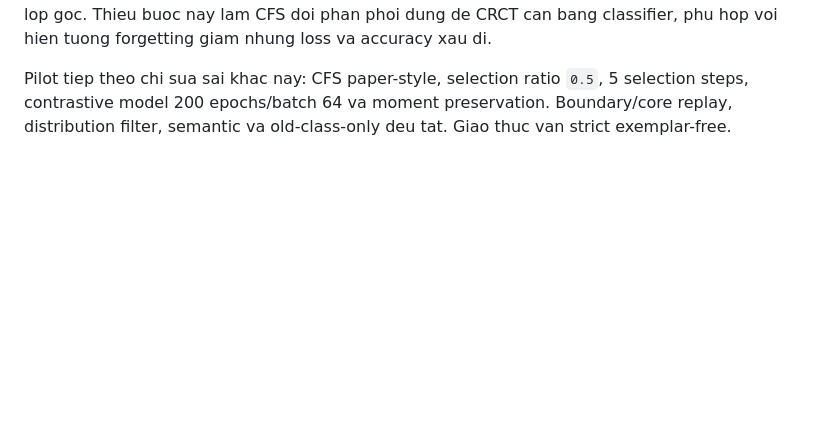
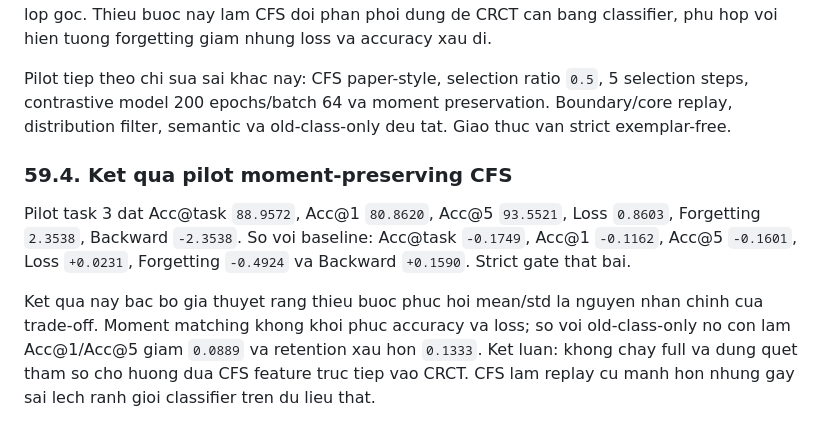
Before and after one commit to Truong140206/Hybrid_ReMatching, a Markdown page: EXPERIMENT_PROGRESS_VI.md, the part around the change. Drawn GitHub-style; blank space fills up the shorter version.

Commit message:
record moment-preserving CFS pilot result

```diff
--- a/EXPERIMENT_PROGRESS_VI.md
+++ b/EXPERIMENT_PROGRESS_VI.md
@@ -2477,3 +2477,17 @@ Pilot tiep theo chi sua sai khac nay: CFS paper-style, selection ratio `0.5`, 5
 selection steps, contrastive model 200 epochs/batch 64 va moment preservation.
 Boundary/core replay, distribution filter, semantic va old-class-only deu tat.
 Giao thuc van strict exemplar-free.
+
+### 59.4. Ket qua pilot moment-preserving CFS
+
+Pilot task 3 dat Acc@task `88.9572`, Acc@1 `80.8620`, Acc@5 `93.5521`,
+Loss `0.8603`, Forgetting `2.3538`, Backward `-2.3538`. So voi baseline:
+Acc@task `-0.1749`, Acc@1 `-0.1162`, Acc@5 `-0.1601`, Loss `+0.0231`,
+Forgetting `-0.4924` va Backward `+0.1590`. Strict gate that bai.
+
+Ket qua nay bac bo gia thuyet rang thieu buoc phuc hoi mean/std la nguyen nhan
+chinh cua trade-off. Moment matching khong khoi phuc accuracy va loss; so voi
+old-class-only no con lam Acc@1/Acc@5 giam `0.0889` va retention xau hon
+`0.1333`. Ket luan: khong chay full va dung quet tham so cho huong dua CFS
+feature truc tiep vao CRCT. CFS lam replay cu manh hon nhung gay sai lech ranh
+gioi classifier tren du lieu that.
```
